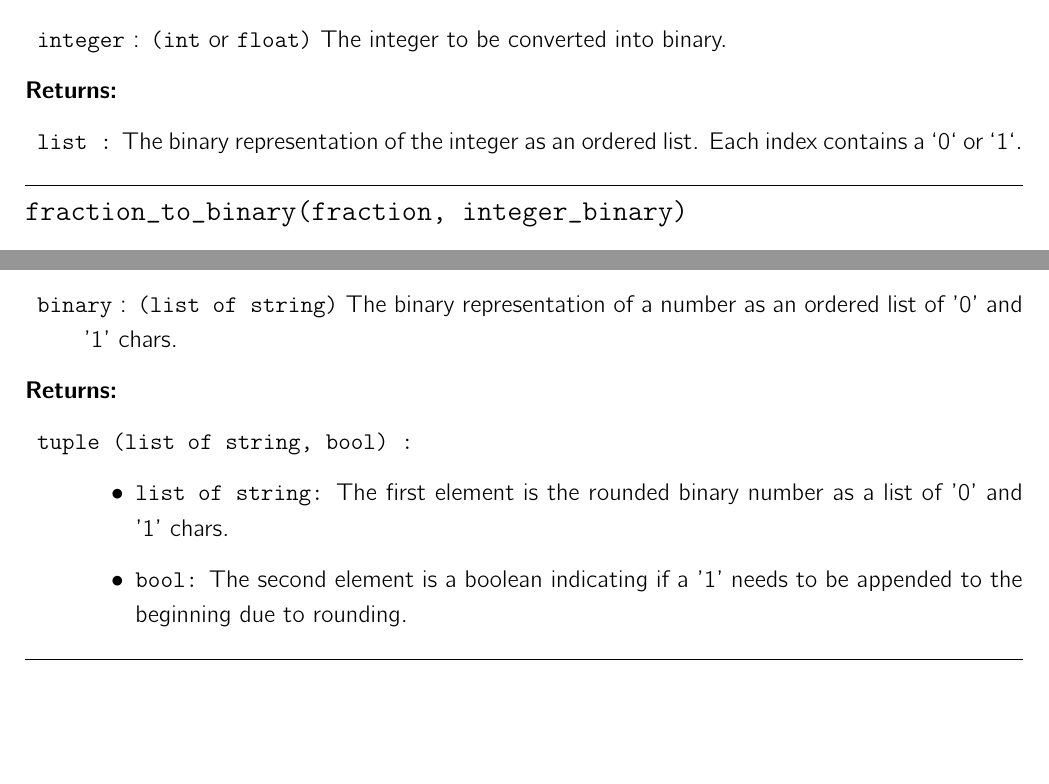
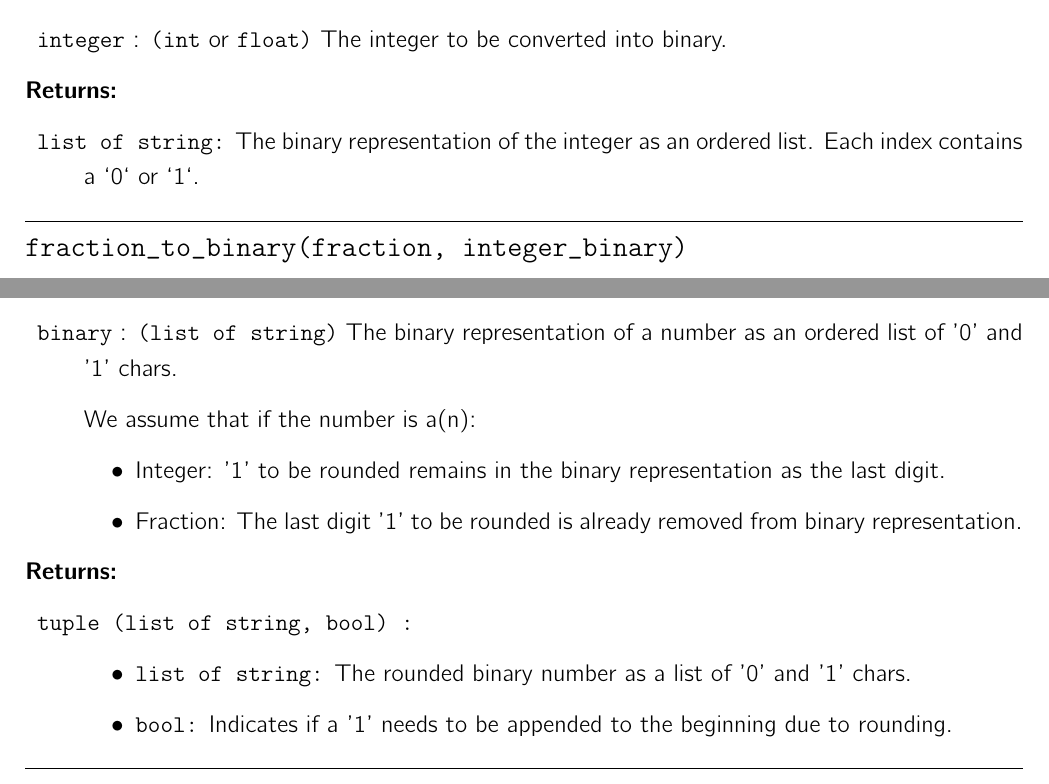
Before and after one commit to sjsusu/numerical_analysis, a LaTeX problem sheet (assignment_1/latex_1/assignment_1.tex): two parts of pages 4 and 5 of 5, joined at a grey line, cut so that both start at the same text, the shorter picture padded with empty space. Compiled offline with pdfLaTeX.

Commit message:
Update Assignment 1 Documentation

```diff
--- a/assignment_1/latex_1/assignment_1.tex
+++ b/assignment_1/latex_1/assignment_1.tex
@@ -139,7 +139,7 @@ This function takes an integer and returns its binary representation as a list o
     \item \texttt{integer} : \texttt{(int} or \texttt{float)} The integer to be converted into binary.
 
     \item[Returns:]
-    \item \texttt{list :} The binary representation of the integer as an ordered list. Each index contains a `0` or `1`.\\
+    \item \texttt{list of string:} The binary representation of the integer as an ordered list. Each index contains a `0` or `1`.\\
 \end{description}
 
 \hrule
@@ -192,11 +192,17 @@ It returns a tuple containing:
     \item[Parameters:]
     \item \texttt{binary} : \texttt{(list of string)} The binary representation of a number as an ordered list of '0' and '1' chars.
 
+    We assume that if the number is a(n):
+    \begin{itemize}
+        \item Integer: '1' to be rounded remains in the binary representation as the last digit.
+        \item Fraction: The last digit '1' to be rounded is already removed from binary representation.
+    \end{itemize}
+
     \item[Returns:]
     \item \texttt{tuple (list of string, bool) :}
     \begin{itemize}
-        \item \texttt{list of string:} The first element is the rounded binary number as a list of '0' and '1' chars.
-        \item \texttt{bool:} The second element is a boolean indicating if a '1' needs to be appended to the beginning due to rounding.\\
+        \item \texttt{list of string:} The rounded binary number as a list of '0' and '1' chars.
+        \item \texttt{bool:} Indicates if a '1' needs to be appended to the beginning due to rounding.\\
     \end{itemize}
 \end{description}
 \hrule
```
Also changed, not shown: assignment_1/latex_1/assignment_1.pdf, 3 other files.
